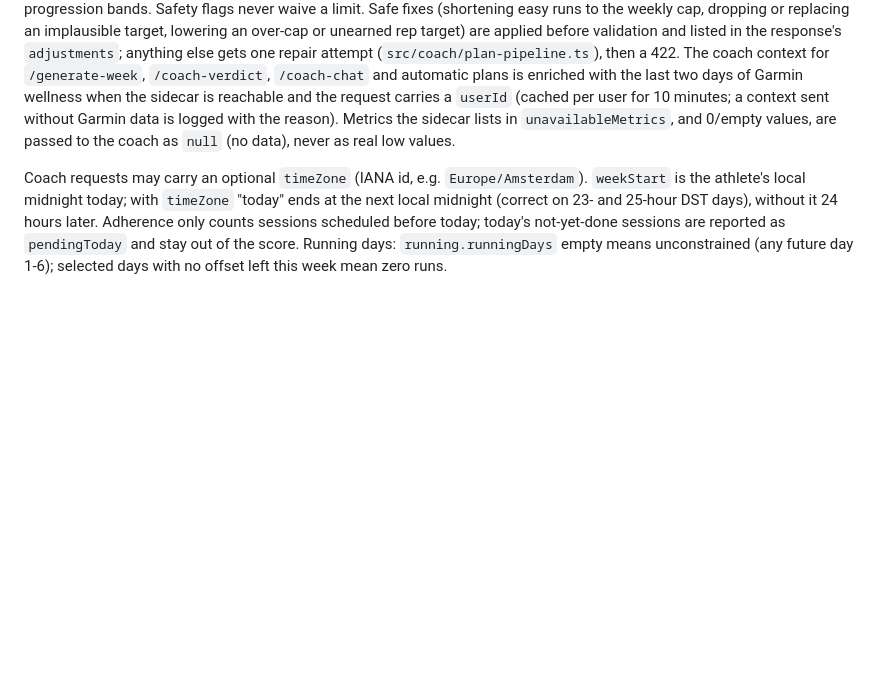
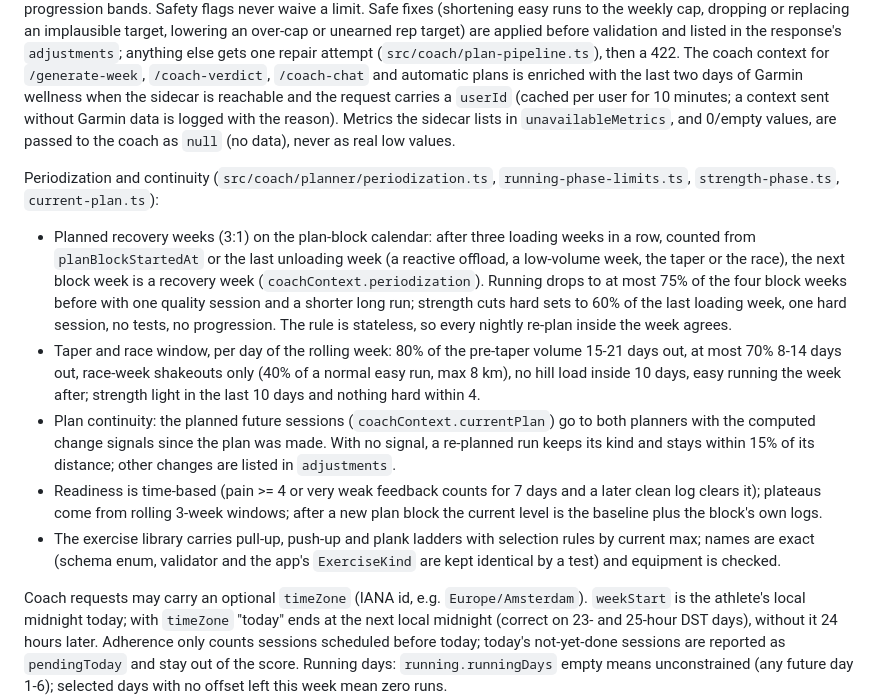
Before and after one commit to erwinvink/lockin, a Markdown page: Proxy/README.md, the part around the change. Drawn GitHub-style; blank space fills up the shorter version.

Commit message:
Document periodization, taper, continuity and the exercise ladders in the proxy README
Co-Authored-By: Claude Opus 5.5 <noreply@anthropic.com>

```diff
--- a/Proxy/README.md
+++ b/Proxy/README.md
@@ -34,6 +34,14 @@ OpenAI coach telemetry is enabled by default. Each Responses API call writes a s
 
 When the athlete has a race goal, the app calls `POST /generate-week`: the proxy plans the running week first with `src/coach/skills/running-coach-planner`, validates it, then plans the strength week around the accepted runs with `src/coach/skills/fitness-coach-planner` and cross-checks the combined week. Both planners get the computed training signals and the guardrails the validators enforce (`src/coach/planner/running-guardrails.ts`, `strength-guardrails.ts`): weekly km and long-run caps, hard-run rules, plausible targets, strength working caps, set bounds and progression bands. Safety flags never waive a limit. Safe fixes (shortening easy runs to the weekly cap, dropping or replacing an implausible target, lowering an over-cap or unearned rep target) are applied before validation and listed in the response's `adjustments`; anything else gets one repair attempt (`src/coach/plan-pipeline.ts`), then a 422. The coach context for `/generate-week`, `/coach-verdict`, `/coach-chat` and automatic plans is enriched with the last two days of Garmin wellness when the sidecar is reachable and the request carries a `userId` (cached per user for 10 minutes; a context sent without Garmin data is logged with the reason). Metrics the sidecar lists in `unavailableMetrics`, and 0/empty values, are passed to the coach as `null` (no data), never as real low values.
 
+Periodization and continuity (`src/coach/planner/periodization.ts`, `running-phase-limits.ts`, `strength-phase.ts`, `current-plan.ts`):
+
+- Planned recovery weeks (3:1) on the plan-block calendar: after three loading weeks in a row, counted from `planBlockStartedAt` or the last unloading week (a reactive offload, a low-volume week, the taper or the race), the next block week is a recovery week (`coachContext.periodization`). Running drops to at most 75% of the four block weeks before with one quality session and a shorter long run; strength cuts hard sets to 60% of the last loading week, one hard session, no tests, no progression. The rule is stateless, so every nightly re-plan inside the week agrees.
+- Taper and race window, per day of the rolling week: 80% of the pre-taper volume 15-21 days out, at most 70% 8-14 days out, race-week shakeouts only (40% of a normal easy run, max 8 km), no hill load inside 10 days, easy running the week after; strength light in the last 10 days and nothing hard within 4.
+- Plan continuity: the planned future sessions (`coachContext.currentPlan`) go to both planners with the computed change signals since the plan was made. With no signal, a re-planned run keeps its kind and stays within 15% of its distance; other changes are listed in `adjustments`.
+- Readiness is time-based (pain >= 4 or very weak feedback counts for 7 days and a later clean log clears it); plateaus come from rolling 3-week windows; after a new plan block the current level is the baseline plus the block's own logs.
+- The exercise library carries pull-up, push-up and plank ladders with selection rules by current max; names are exact (schema enum, validator and the app's `ExerciseKind` are kept identical by a test) and equipment is checked.
+
 Coach requests may carry an optional `timeZone` (IANA id, e.g. `Europe/Amsterdam`). `weekStart` is the athlete's local midnight today; with `timeZone` "today" ends at the next local midnight (correct on 23- and 25-hour DST days), without it 24 hours later. Adherence only counts sessions scheduled before today; today's not-yet-done sessions are reported as `pendingToday` and stay out of the score. Running days: `running.runningDays` empty means unconstrained (any future day 1-6); selected days with no offset left this week mean zero runs.
 
 `POST /coach-chat` takes `{request, messages}`: the same coach request the plan routes take, plus up to the last 20 chat turns (`{role: "user" | "coach", text, createdAt?}`). It builds the same coach context, training signals and coach read as `/coach-verdict`, then asks the athlete's chosen model (`request.model`, resolved like the other routes) for a structured answer: `answer` (60-180 words), `evidence`, 2-3 `followUpPrompts` and `answerKind`. The prompt lives in `src/coach/chat-prompt.ts`; the call, the output checks and the fallback live in `src/coach/chat-model.ts`. Without an API key, or when the call fails, times out or returns unusable output, the route answers with the built-in template answer from `src/coach/chat.ts` and `usedModel: false` (the reason is logged as `coach_chat.fallback`). The chat never changes the plan. Request bodies over 2 MB get `413`; invalid JSON or a malformed chat payload gets `400`; other failures get a generic `500` with the details in the server log.
```
